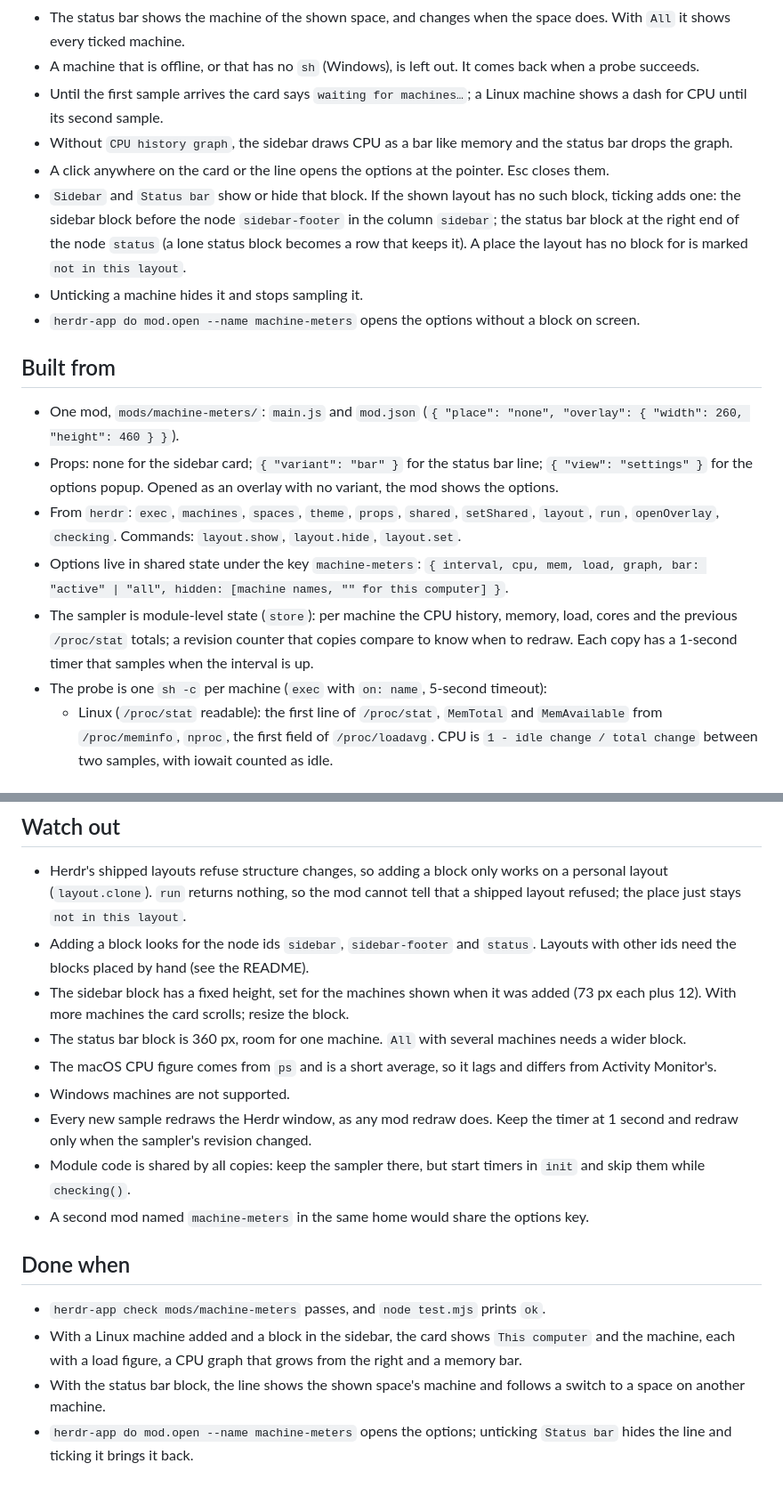
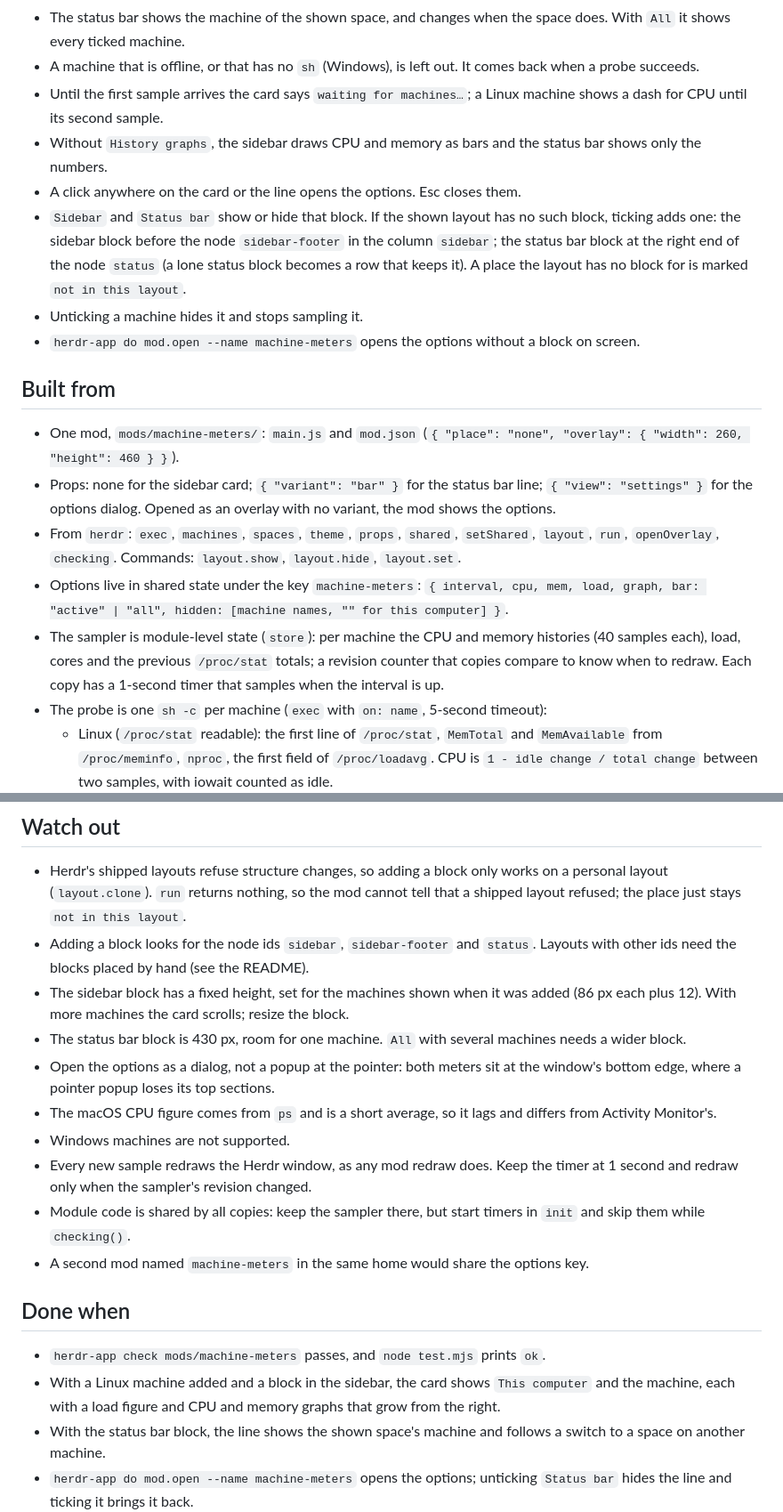
Before and after one commit to prakash-sr/herdr-machine-pulse, a Markdown page: RECIPE.md, 2 parts joined by grey strips. Shown at 89% size. GitHub-like rendering; blank space fills up the shorter version.

```diff
--- a/RECIPE.md
+++ b/RECIPE.md
@@ -33,8 +34,8 @@ A row is a 12 px rounded box (filled `accent` when on, `surface` with an `input`
 - The status bar shows the machine of the shown space, and changes when the space does. With `All` it shows every ticked machine.
 - A machine that is offline, or that has no `sh` (Windows), is left out. It comes back when a probe succeeds.
 - Until the first sample arrives the card says `waiting for machines…`; a Linux machine shows a dash for CPU until its second sample.
-- Without `CPU history graph`, the sidebar draws CPU as a bar like memory and the status bar drops the graph.
-- A click anywhere on the card or the line opens the options at the pointer. Esc closes them.
+- Without `History graphs`, the sidebar draws CPU and memory as bars and the status bar shows only the numbers.
+- A click anywhere on the card or the line opens the options. Esc closes them.
 - `Sidebar` and `Status bar` show or hide that block. If the shown layout has no such block, ticking adds one: the sidebar block before the node `sidebar-footer` in the column `sidebar`; the status bar block at the right end of the node `status` (a lone status block becomes a row that keeps it). A place the layout has no block for is marked `not in this layout`.
 - Unticking a machine hides it and stops sampling it.
 - `herdr-app do mod.open --name machine-meters` opens the options without a block on screen.
@@ -42,10 +43,10 @@ A row is a 12 px rounded box (filled `accent` when on, `surface` with an `input`
 ## Built from
 
 - One mod, `mods/machine-meters/`: `main.js` and `mod.json` (`{ "place": "none", "overlay": { "width": 260, "height": 460 } }`).
-- Props: none for the sidebar card; `{ "variant": "bar" }` for the status bar line; `{ "view": "settings" }` for the options popup. Opened as an overlay with no variant, the mod shows the options.
+- Props: none for the sidebar card; `{ "variant": "bar" }` for the status bar line; `{ "view": "settings" }` for the options dialog. Opened as an overlay with no variant, the mod shows the options.
 - From `herdr`: `exec`, `machines`, `spaces`, `theme`, `props`, `shared`, `setShared`, `layout`, `run`, `openOverlay`, `checking`. Commands: `layout.show`, `layout.hide`, `layout.set`.
 - Options live in shared state under the key `machine-meters`: `{ interval, cpu, mem, load, graph, bar: "active" | "all", hidden: [machine names, "" for this computer] }`.
-- The sampler is module-level state (`store`): per machine the CPU history, memory, load, cores and the previous `/proc/stat` totals; a revision counter that copies compare to know when to redraw. Each copy has a 1-second timer that samples when the interval is up.
+- The sampler is module-level state (`store`): per machine the CPU and memory histories (40 samples each), load, cores and the previous `/proc/stat` totals; a revision counter that copies compare to know when to redraw. Each copy has a 1-second timer that samples when the interval is up.
 - The probe is one `sh -c` per machine (`exec` with `on: name`, 5-second timeout):
   - Linux (`/proc/stat` readable): the first line of `/proc/stat`, `MemTotal` and `MemAvailable` from `/proc/meminfo`, `nproc`, the first field of `/proc/loadavg`. CPU is `1 - idle change / total change` between two samples, with iowait counted as idle.
   - macOS (`uname` is `Darwin`): `sysctl -n hw.ncpu hw.memsize vm.loadavg`, `vm_stat`, and `ps -A -o %cpu=` summed. Memory used is active + wired + compressed pages times the page size, over `hw.memsize`. CPU is the `ps` sum over the core count, capped at 100.
@@ -55,8 +56,9 @@ A row is a 12 px rounded box (filled `accent` when on, `surface` with an `input`
 
 - Herdr's shipped layouts refuse structure changes, so adding a block only works on a personal layout (`layout.clone`). `run` returns nothing, so the mod cannot tell that a shipped layout refused; the place just stays `not in this layout`.
 - Adding a block looks for the node ids `sidebar`, `sidebar-footer` and `status`. Layouts with other ids need the blocks placed by hand (see the README).
-- The sidebar block has a fixed height, set for the machines shown when it was added (73 px each plus 12). With more machines the card scrolls; resize the block.
-- The status bar block is 360 px, room for one machine. `All` with several machines needs a wider block.
+- The sidebar block has a fixed height, set for the machines shown when it was added (86 px each plus 12). With more machines the card scrolls; resize the block.
+- The status bar block is 430 px, room for one machine. `All` with several machines needs a wider block.
+- Open the options as a dialog, not a popup at the pointer: both meters sit at the window's bottom edge, where a pointer popup loses its top sections.
 - The macOS CPU figure comes from `ps` and is a short average, so it lags and differs from Activity Monitor's.
 - Windows machines are not supported.
 - Every new sample redraws the Herdr window, as any mod redraw does. Keep the timer at 1 second and redraw only when the sampler's revision changed.
@@ -66,7 +68,7 @@ A row is a 12 px rounded box (filled `accent` when on, `surface` with an `input`
 ## Done when
 
 - `herdr-app check mods/machine-meters` passes, and `node test.mjs` prints `ok`.
-- With a Linux machine added and a block in the sidebar, the card shows `This computer` and the machine, each with a load figure, a CPU graph that grows from the right and a memory bar.
+- With a Linux machine added and a block in the sidebar, the card shows `This computer` and the machine, each with a load figure and CPU and memory graphs that grow from the right.
 - With the status bar block, the line shows the shown space's machine and follows a switch to a space on another machine.
 - `herdr-app do mod.open --name machine-meters` opens the options; unticking `Status bar` hides the line and ticking it brings it back.
 - Unticking a machine removes it from both places within one refresh.
```
Also changed, not shown: other parts of RECIPE.md (+5 -4 lines), README.md (+7 -7 lines), preview.png, 2 other files.
